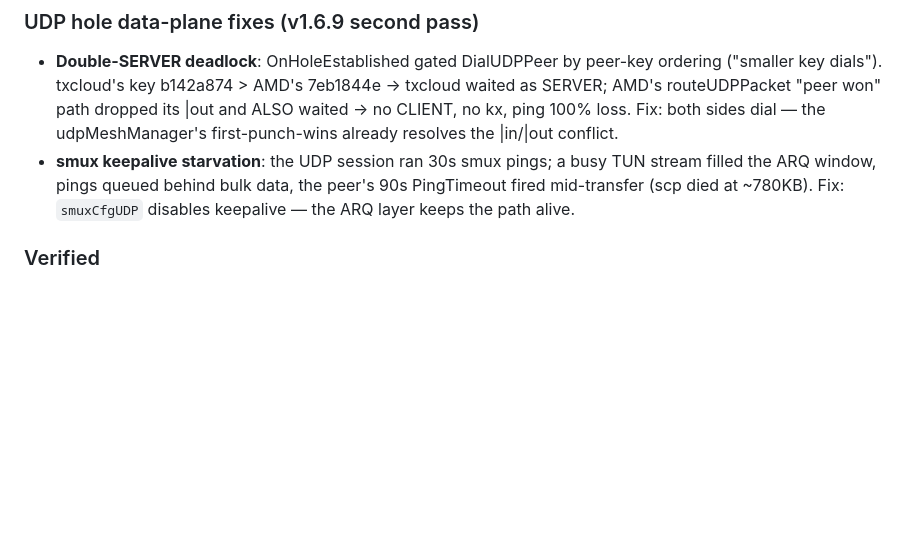
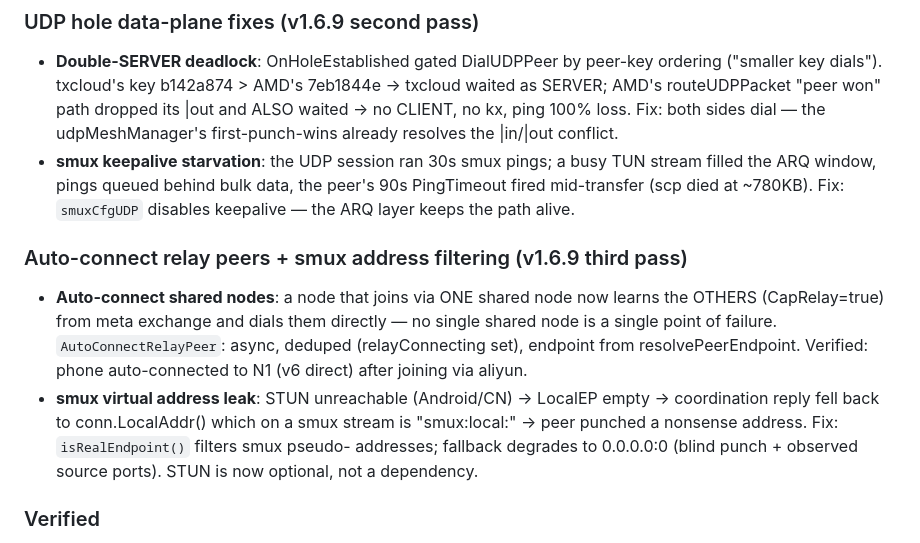
Before and after one commit to yzy806806/meshdesk, a Markdown page: docs/RELEASE_NOTES.md, the part around the change. Rendered like a GitHub page; blank space fills up the shorter version.

Commit message:
docs(v1.6.9): add auto-connect relay peers + smux address filtering

```diff
--- a/docs/RELEASE_NOTES.md
+++ b/docs/RELEASE_NOTES.md
@@ -34,6 +34,20 @@ to txcloud: `PeerZone(AMD)==""` → no punch → stuck on multi-hop relay).
   the peer's 90s PingTimeout fired mid-transfer (scp died at ~780KB).
   Fix: `smuxCfgUDP` disables keepalive — the ARQ layer keeps the path
   alive.
+
+### Auto-connect relay peers + smux address filtering (v1.6.9 third pass)
+- **Auto-connect shared nodes**: a node that joins via ONE shared node
+  now learns the OTHERS (CapRelay=true) from meta exchange and dials
+  them directly — no single shared node is a single point of failure.
+  `AutoConnectRelayPeer`: async, deduped (relayConnecting set),
+  endpoint from resolvePeerEndpoint. Verified: phone auto-connected
+  to N1 (v6 direct) after joining via aliyun.
+- **smux virtual address leak**: STUN unreachable (Android/CN) →
+  LocalEP empty → coordination reply fell back to conn.LocalAddr()
+  which on a smux stream is "smux:local:<id>" → peer punched a
+  nonsense address. Fix: `isRealEndpoint()` filters smux pseudo-
+  addresses; fallback degrades to 0.0.0.0:0 (blind punch + observed
+  source ports). STUN is now optional, not a dependency.
 
 ### Verified
 - AMD (zone=us, no config peer) auto-learned → punch fires → hole
```
